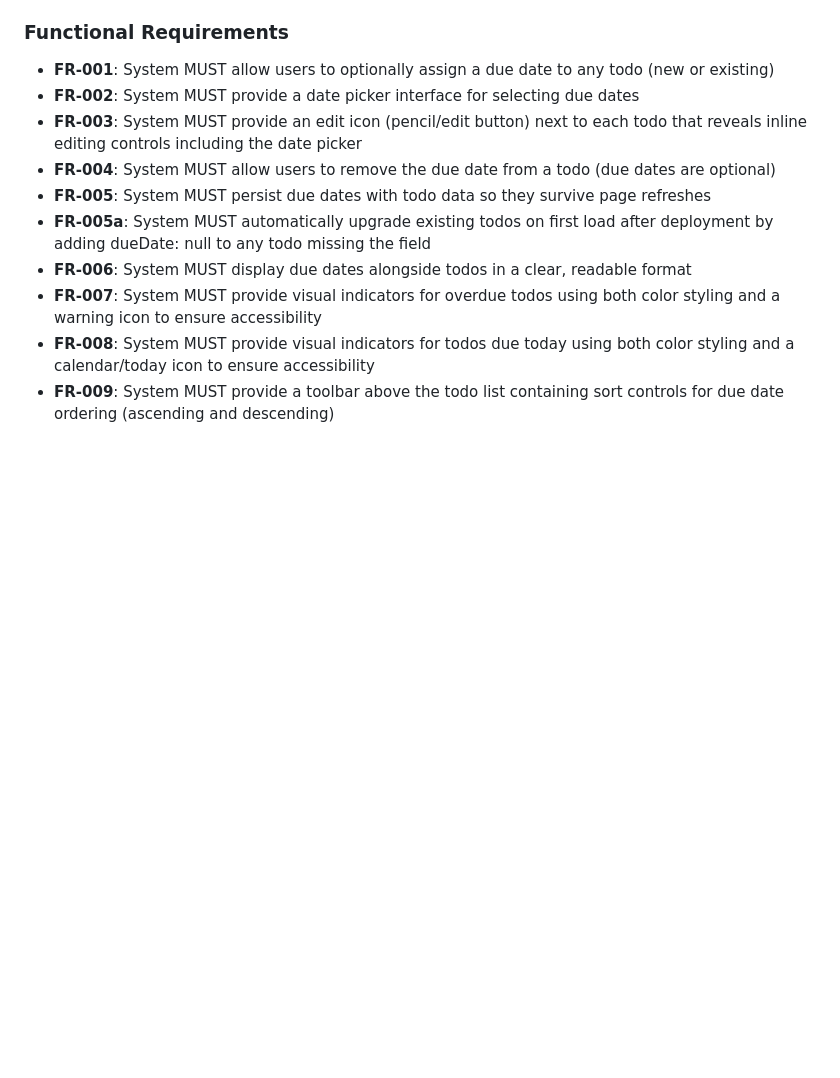
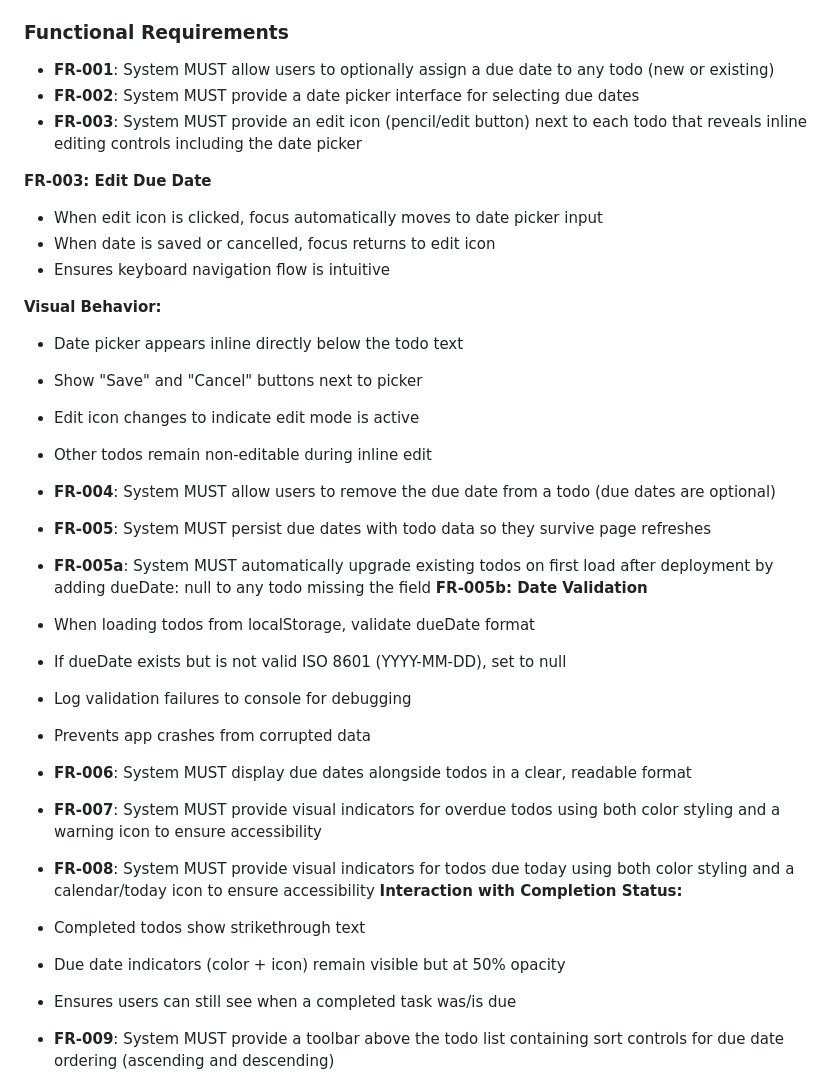
Before and after one commit to NitroG1/todo-app-spec-kit, a Markdown page: specs/002-add-due-dates/spec.md, the part around the change. Drawn GitHub-style; blank space fills up the shorter version.

Commit message:
Fix 4 critical spec gaps from checklist review
- Add focus management requirements for inline edit mode (FR-003)
- Define inline edit visual behavior (date picker positioning, save/cancel buttons)
- Add date validation requirements for localStorage data (FR-005b)
- Specify completion status interaction with due date indicators (50% opacity)

🤖 Generated with [Claude Code](https://claude.com/claude-code)

Co-Authored-By: Claude <noreply@anthropic.com>

```diff
--- a/specs/002-add-due-dates/spec.md
+++ b/specs/002-add-due-dates/spec.md
@@ -106,12 +106,33 @@ Users can filter their todo list to show only todos matching specific due date c
 - **FR-001**: System MUST allow users to optionally assign a due date to any todo (new or existing)
 - **FR-002**: System MUST provide a date picker interface for selecting due dates
 - **FR-003**: System MUST provide an edit icon (pencil/edit button) next to each todo that reveals inline editing controls including the date picker
+
+**FR-003: Edit Due Date**
+- When edit icon is clicked, focus automatically moves to date picker input
+- When date is saved or cancelled, focus returns to edit icon
+- Ensures keyboard navigation flow is intuitive
+
+**Visual Behavior:**
+- Date picker appears inline directly below the todo text
+- Show "Save" and "Cancel" buttons next to picker
+- Edit icon changes to indicate edit mode is active
+- Other todos remain non-editable during inline edit
+
 - **FR-004**: System MUST allow users to remove the due date from a todo (due dates are optional)
 - **FR-005**: System MUST persist due dates with todo data so they survive page refreshes
 - **FR-005a**: System MUST automatically upgrade existing todos on first load after deployment by adding dueDate: null to any todo missing the field
+**FR-005b: Date Validation**
+- When loading todos from localStorage, validate dueDate format
+- If dueDate exists but is not valid ISO 8601 (YYYY-MM-DD), set to null
+- Log validation failures to console for debugging
+- Prevents app crashes from corrupted data
 - **FR-006**: System MUST display due dates alongside todos in a clear, readable format
 - **FR-007**: System MUST provide visual indicators for overdue todos using both color styling and a warning icon to ensure accessibility
 - **FR-008**: System MUST provide visual indicators for todos due today using both color styling and a calendar/today icon to ensure accessibility
+**Interaction with Completion Status:**
+- Completed todos show strikethrough text
+- Due date indicators (color + icon) remain visible but at 50% opacity
+- Ensures users can still see when a completed task was/is due
 - **FR-009**: System MUST provide a toolbar above the todo list containing sort controls for due date ordering (ascending and descending)
 - **FR-010**: System MUST handle todos without due dates appropriately in sorted views (appear at the end)
 - **FR-011**: System MUST provide filter options in the toolbar above the todo list for viewing todos by due date criteria (overdue, due today, due this week, no due date)
```
